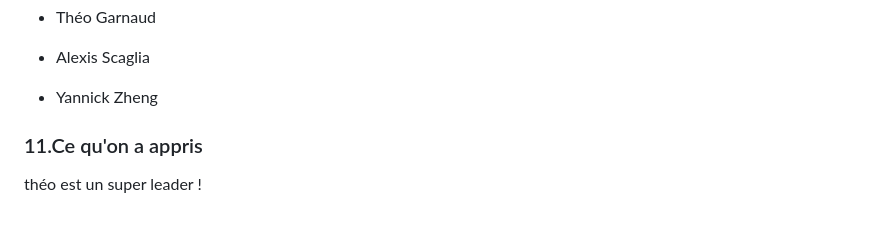
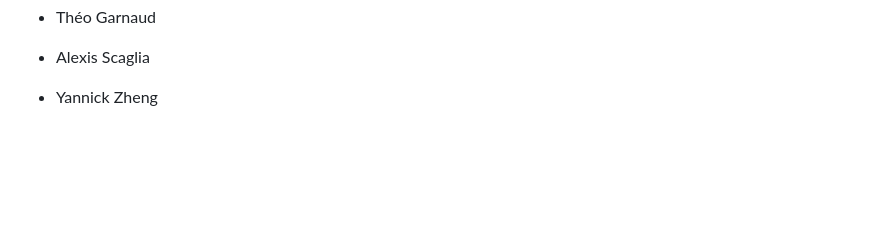
Before and after one commit to b3rnvrd/PAYsible, a Markdown page: README.md, the part around the change. Rendered like a GitHub page; blank space fills up the shorter version.

Commit message:
Remove learnings section from README
Removed section about learnings and leader.

```diff
--- a/README.md
+++ b/README.md
@@ -286,7 +286,3 @@ Objectif : déployer et orchestrer l’application dans un environnement distrib
   * Yannick Zheng
 
 <!-- end list -->
-
-### 11\.Ce qu'on a appris
-
-théo est un super leader !
```
